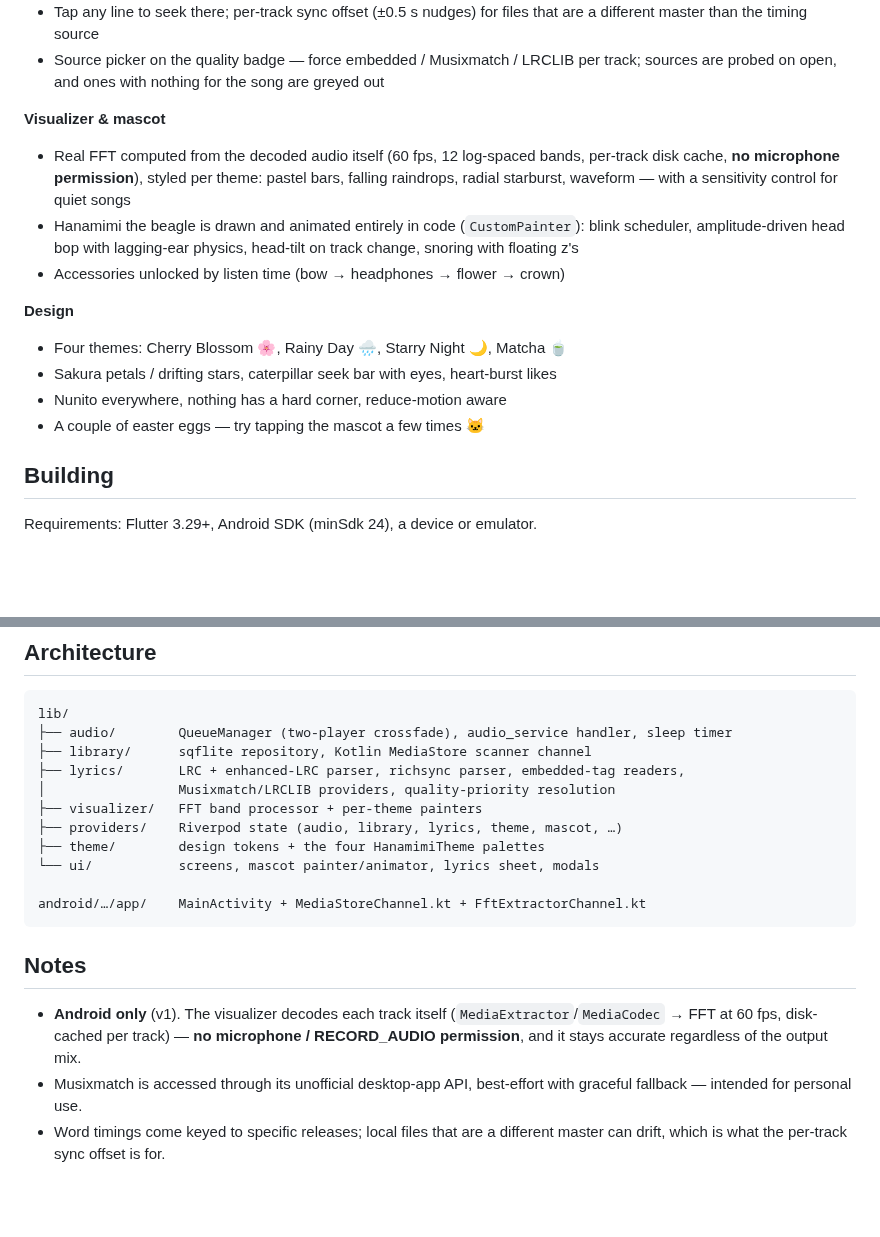
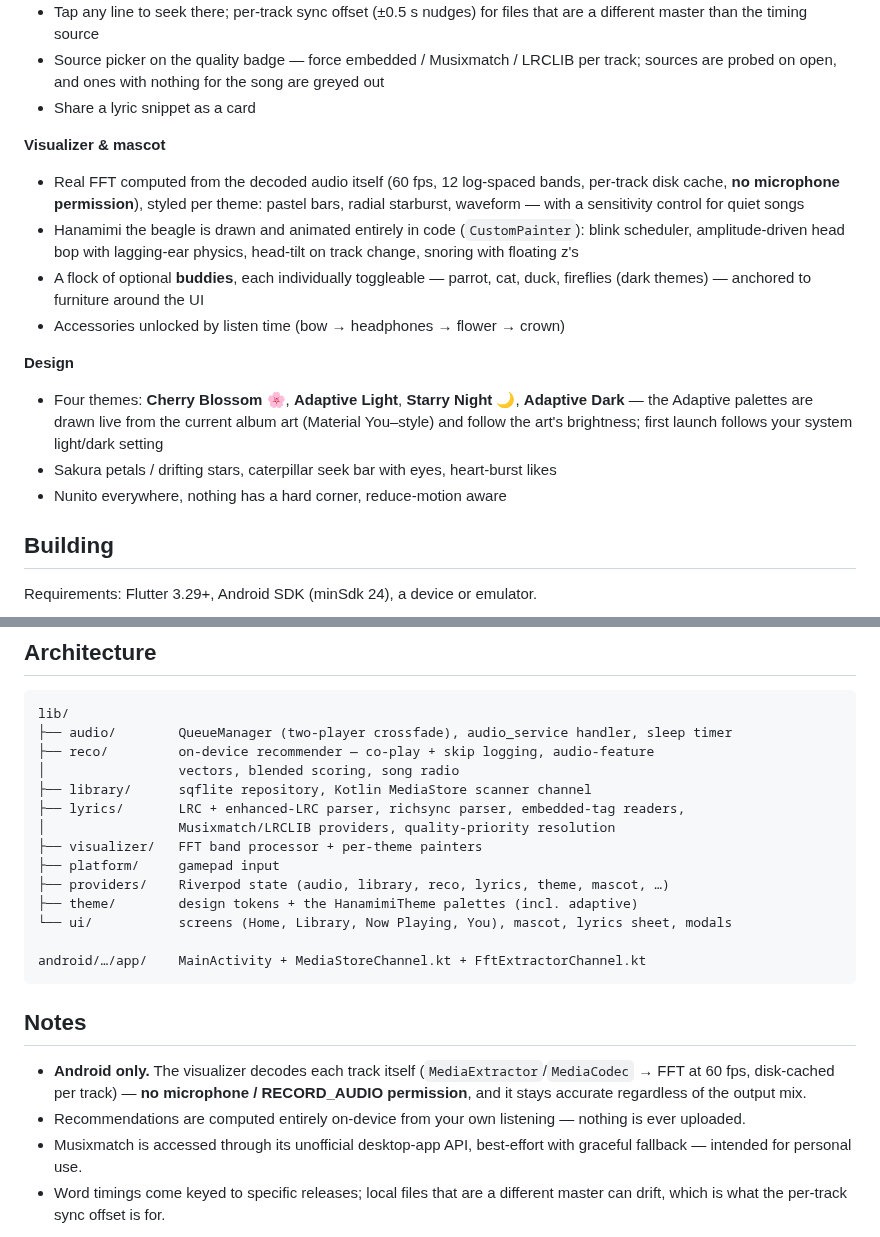
Before and after one commit to ShaptakNaskar/hanamimi, a Markdown page: README.md, 2 parts joined by grey strips. Rendered like a GitHub page; blank space fills up the shorter version.

````diff
--- a/README.md
+++ b/README.md
@@ -37,17 +46,18 @@ Hanamimi plays the music already on your phone — no accounts, no streaming, no
 - Filling dot indicators during intros and instrumental breaks
 - Tap any line to seek there; per-track sync offset (±0.5 s nudges) for files that are a different master than the timing source
 - Source picker on the quality badge — force embedded / Musixmatch / LRCLIB per track; sources are probed on open, and ones with nothing for the song are greyed out
+- Share a lyric snippet as a card
 
 **Visualizer & mascot**
-- Real FFT computed from the decoded audio itself (60 fps, 12 log-spaced bands, per-track disk cache, **no microphone permission**), styled per theme: pastel bars, falling raindrops, radial starburst, waveform — with a sensitivity control for quiet songs
+- Real FFT computed from the decoded audio itself (60 fps, 12 log-spaced bands, per-track disk cache, **no microphone permission**), styled per theme: pastel bars, radial starburst, waveform — with a sensitivity control for quiet songs
 - Hanamimi the beagle is drawn and animated entirely in code (`CustomPainter`): blink scheduler, amplitude-driven head bop with lagging-ear physics, head-tilt on track change, snoring with floating z's
+- A flock of optional **buddies**, each individually toggleable — parrot, cat, duck, fireflies (dark themes) — anchored to furniture around the UI
 - Accessories unlocked by listen time (bow → headphones → flower → crown)
 
 **Design**
-- Four themes: Cherry Blossom 🌸, Rainy Day 🌧️, Starry Night 🌙, Matcha 🍵
+- Four themes: **Cherry Blossom 🌸**, **Adaptive Light**, **Starry Night 🌙**, **Adaptive Dark** — the Adaptive palettes are drawn live from the current album art (Material You–style) and follow the art's brightness; first launch follows your system light/dark setting
 - Sakura petals / drifting stars, caterpillar seek bar with eyes, heart-burst likes
 - Nunito everywhere, nothing has a hard corner, reduce-motion aware
-- A couple of easter eggs — try tapping the mascot a few times 🐱
 
 ## Building
 
@@ -82,20 +92,24 @@ The launcher icon is rendered from the mascot painter itself:
 ```
 lib/
 ├── audio/        QueueManager (two-player crossfade), audio_service handler, sleep timer
+├── reco/         on-device recommender — co-play + skip logging, audio-feature
+│                 vectors, blended scoring, song radio
 ├── library/      sqflite repository, Kotlin MediaStore scanner channel
 ├── lyrics/       LRC + enhanced-LRC parser, richsync parser, embedded-tag readers,
 │                 Musixmatch/LRCLIB providers, quality-priority resolution
 ├── visualizer/   FFT band processor + per-theme painters
-├── providers/    Riverpod state (audio, library, lyrics, theme, mascot, …)
-├── theme/        design tokens + the four HanamimiTheme palettes
-└── ui/           screens, mascot painter/animator, lyrics sheet, modals
+├── platform/     gamepad input
+├── providers/    Riverpod state (audio, library, reco, lyrics, theme, mascot, …)
+├── theme/        design tokens + the HanamimiTheme palettes (incl. adaptive)
+└── ui/           screens (Home, Library, Now Playing, You), mascot, lyrics sheet, modals
 
 android/…/app/    MainActivity + MediaStoreChannel.kt + FftExtractorChannel.kt
 ```
 
 ## Notes
 
-- **Android only** (v1). The visualizer decodes each track itself (`MediaExtractor`/`MediaCodec` → FFT at 60 fps, disk-cached per track) — **no microphone / RECORD_AUDIO permission**, and it stays accurate regardless of the output mix.
+- **Android only.** The visualizer decodes each track itself (`MediaExtractor`/`MediaCodec` → FFT at 60 fps, disk-cached per track) — **no microphone / RECORD_AUDIO permission**, and it stays accurate regardless of the output mix.
+- Recommendations are computed entirely on-device from your own listening — nothing is ever uploaded.
 - Musixmatch is accessed through its unofficial desktop-app API, best-effort with graceful fallback — intended for personal use.
 - Word timings come keyed to specific releases; local files that are a different master can drift, which is what the per-track sync offset is for.
 
````
Also changed, not shown: other parts of README.md (+14 -5 lines), docs/screenshots/adaptive.png (added), docs/screenshots/home.png (added), docs/screenshots/library.png (deleted), docs/screenshots/now-playing.png, docs/screenshots/starry-night.png (deleted), docs/screenshots/you-screen.png, 1 other file.
